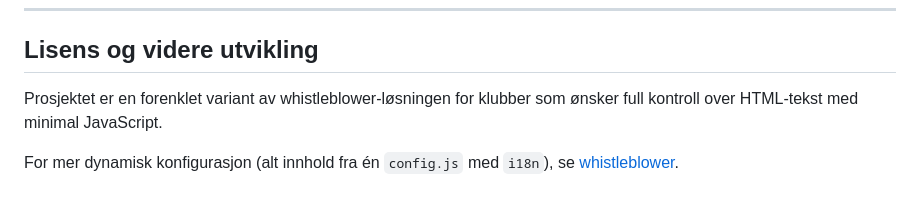
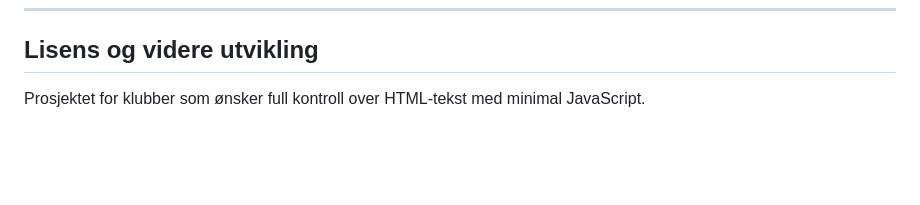
Before and after one commit to hegullak/whistleblower-prototype, a Markdown page: README.md, the part around one of its changes. Drawn GitHub-style; blank space fills up the shorter version.

```diff
--- a/README.md
+++ b/README.md
@@ -290,6 +257,4 @@ Etter deploy: verifiser at `club-config.js` og `club-init.js` lastes (nettverk-f
 
 ## Lisens og videre utvikling
 
-Prosjektet er en forenklet variant av whistleblower-løsningen for klubber som ønsker full kontroll over HTML-tekst med minimal JavaScript.
-
-For mer dynamisk konfigurasjon (alt innhold fra én `config.js` med `i18n`), se [whistleblower](../whistleblower).
+Prosjektet for klubber som ønsker full kontroll over HTML-tekst med minimal JavaScript.
```
Also changed, not shown: other parts of README.md (+3 -36 lines).
